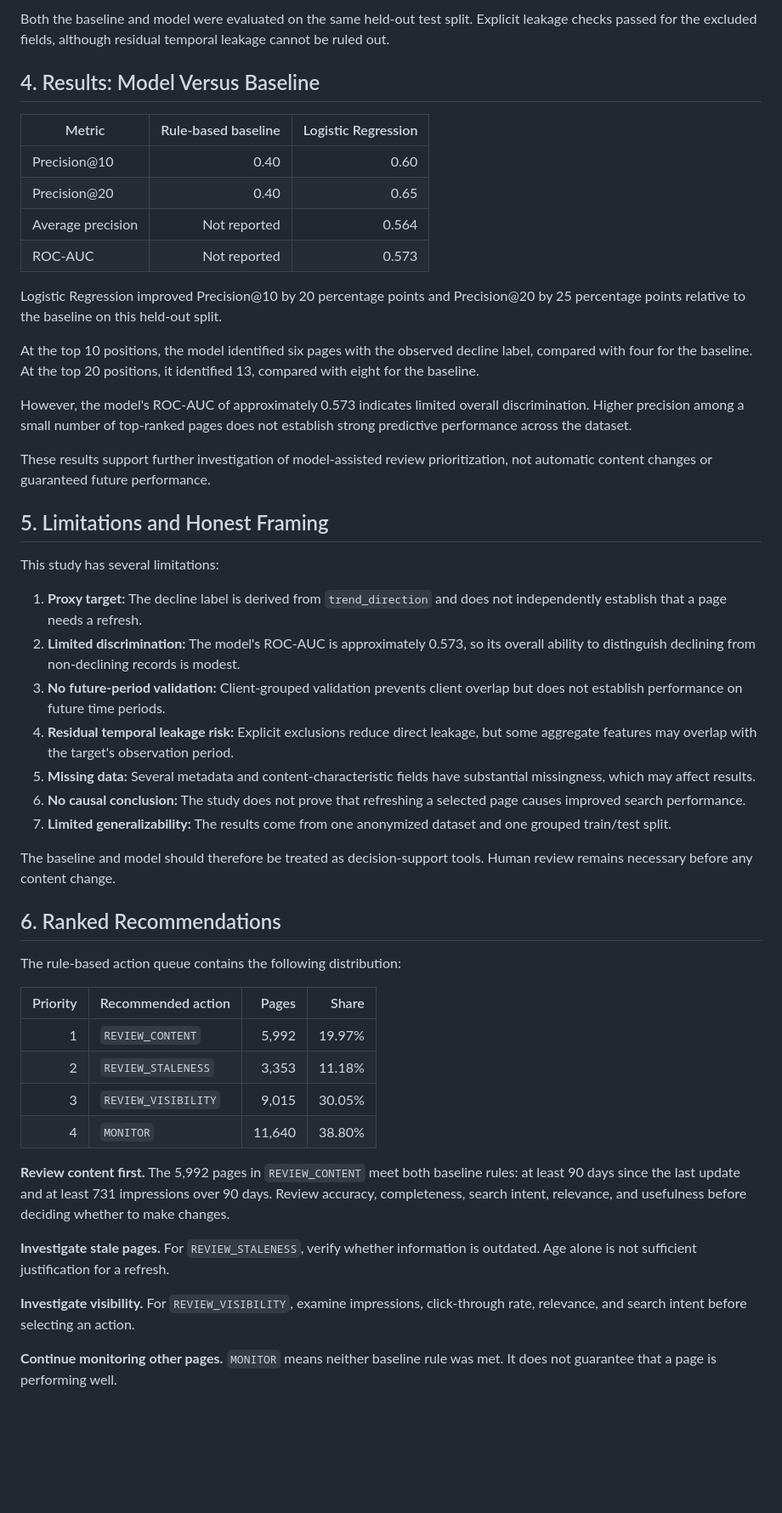
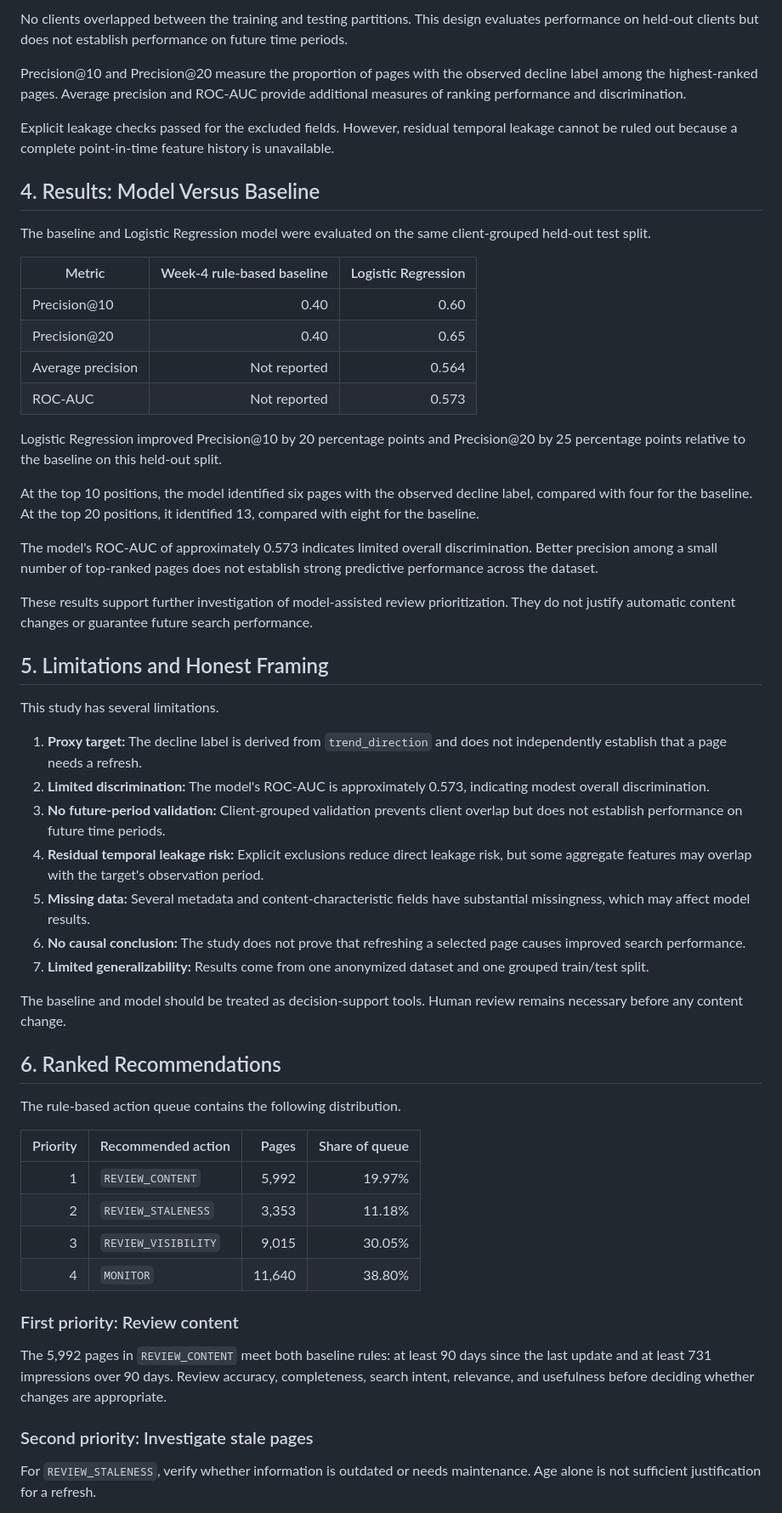
Before and after one commit to saibalaji2004/Flyrank-intern-repo, a Markdown page: docs/index.md, the part around one of its changes. Shown at 85% size. Rendered like a GitHub page; blank space fills up the shorter version.

```diff
--- a/docs/index.md
+++ b/docs/index.md
@@ -54,9 +76,15 @@ Precision@10 and Precision@20 measure the proportion of pages carrying the obser
 
-Both the baseline and model were evaluated on the same held-out test split. Explicit leakage checks passed for the excluded fields, although residual temporal leakage cannot be ruled out.
+No clients overlapped between the training and testing partitions. This design evaluates performance on held-out clients but does not establish performance on future time periods.
+
+Precision@10 and Precision@20 measure the proportion of pages with the observed decline label among the highest-ranked pages. Average precision and ROC-AUC provide additional measures of ranking performance and discrimination.
+
+Explicit leakage checks passed for the excluded fields. However, residual temporal leakage cannot be ruled out because a complete point-in-time feature history is unavailable.
 
 ## 4. Results: Model Versus Baseline
 
-| Metric | Rule-based baseline | Logistic Regression |
+The baseline and Logistic Regression model were evaluated on the same client-grouped held-out test split.
+
+| Metric | Week-4 rule-based baseline | Logistic Regression |
 |---|---:|---:|
 | Precision@10 | 0.40 | 0.60 |
 | Precision@20 | 0.40 | 0.65 |
@@ -67,40 +95,40 @@ Logistic Regression improved Precision@10 by 20 percentage points and Precision@
 
 At the top 10 positions, the model identified six pages with the observed decline label, compared with four for the baseline. At the top 20 positions, it identified 13, compared with eight for the baseline.
 
-However, the model's ROC-AUC of approximately 0.573 indicates limited overall discrimination. Higher precision among a small number of top-ranked pages does not establish strong predictive performance across the dataset.
+The model's ROC-AUC of approximately 0.573 indicates limited overall discrimination. Better precision among a small number of top-ranked pages does not establish strong predictive performance across the dataset.
 
-These results support further investigation of model-assisted review prioritization, not automatic content changes or guaranteed future performance.
+These results support further investigation of model-assisted review prioritization. They do not justify automatic content changes or guarantee future search performance.
 
 ## 5. Limitations and Honest Framing
 
-This study has several limitations:
+This study has several limitations.
 
 1. **Proxy target:** The decline label is derived from `trend_direction` and does not independently establish that a page needs a refresh.
-2. **Limited discrimination:** The model's ROC-AUC is approximately 0.573, so its overall ability to distinguish declining from non-declining records is modest.
+2. **Limited discrimination:** The model's ROC-AUC is approximately 0.573, indicating modest overall discrimination.
 3. **No future-period validation:** Client-grouped validation prevents client overlap but does not establish performance on future time periods.
-4. **Residual temporal leakage risk:** Explicit exclusions reduce direct leakage, but some aggregate features may overlap with the target's observation period.
-5. **Missing data:** Several metadata and content-characteristic fields have substantial missingness, which may affect results.
+4. **Residual temporal leakage risk:** Explicit exclusions reduce direct leakage risk, but some aggregate features may overlap with the target's observation period.
+5. **Missing data:** Several metadata and content-characteristic fields have substantial missingness, which may affect model results.
 6. **No causal conclusion:** The study does not prove that refreshing a selected page causes improved search performance.
-7. **Limited generalizability:** The results come from one anonymized dataset and one grouped train/test split.
+7. **Limited generalizability:** Results come from one anonymized dataset and one grouped train/test split.
 
-The baseline and model should therefore be treated as decision-support tools. Human review remains necessary before any content change.
+The baseline and model should be treated as decision-support tools. Human review remains necessary before any content change.
 
 ## 6. Ranked Recommendations
 
-The rule-based action queue contains the following distribution:
+The rule-based action queue contains the following distribution.
 
-| Priority | Recommended action | Pages | Share |
+| Priority | Recommended action | Pages | Share of queue |
 |---:|---|---:|---:|
 | 1 | `REVIEW_CONTENT` | 5,992 | 19.97% |
 | 2 | `REVIEW_STALENESS` | 3,353 | 11.18% |
 | 3 | `REVIEW_VISIBILITY` | 9,015 | 30.05% |
 | 4 | `MONITOR` | 11,640 | 38.80% |
 
-**Review content first.** The 5,992 pages in `REVIEW_CONTENT` meet both baseline rules: at least 90 days since the last update and at least 731 impressions over 90 days. Review accuracy, completeness, search intent, relevance, and usefulness before deciding whether to make changes.
+### First priority: Review content
 
-**Investigate stale pages.** For `REVIEW_STALENESS`, verify whether information is outdated. Age alone is not sufficient justification for a refresh.
+The 5,992 pages in `REVIEW_CONTENT` meet both baseline rules: at least 90 days since the last update and at least 731 impressions over 90 days. Review accuracy, completeness, search intent, relevance, and usefulness before deciding whether changes are appropriate.
 
-**Investigate visibility.** For `REVIEW_VISIBILITY`, examine impressions, click-through rate, relevance, and search intent before selecting an action.
+### Second priority: Investigate stale pages
 
-**Continue monitoring other pages.** `MONITOR` means neither baseline rule was met. It does not guarantee that a page is performing well.
+For `REVIEW_STALENESS`, verify whether information is outdated or needs maintenance. Age alone is not sufficient justification for a refresh.
 
```
Also changed, not shown: other parts of docs/index.md (+62 -21 lines).
